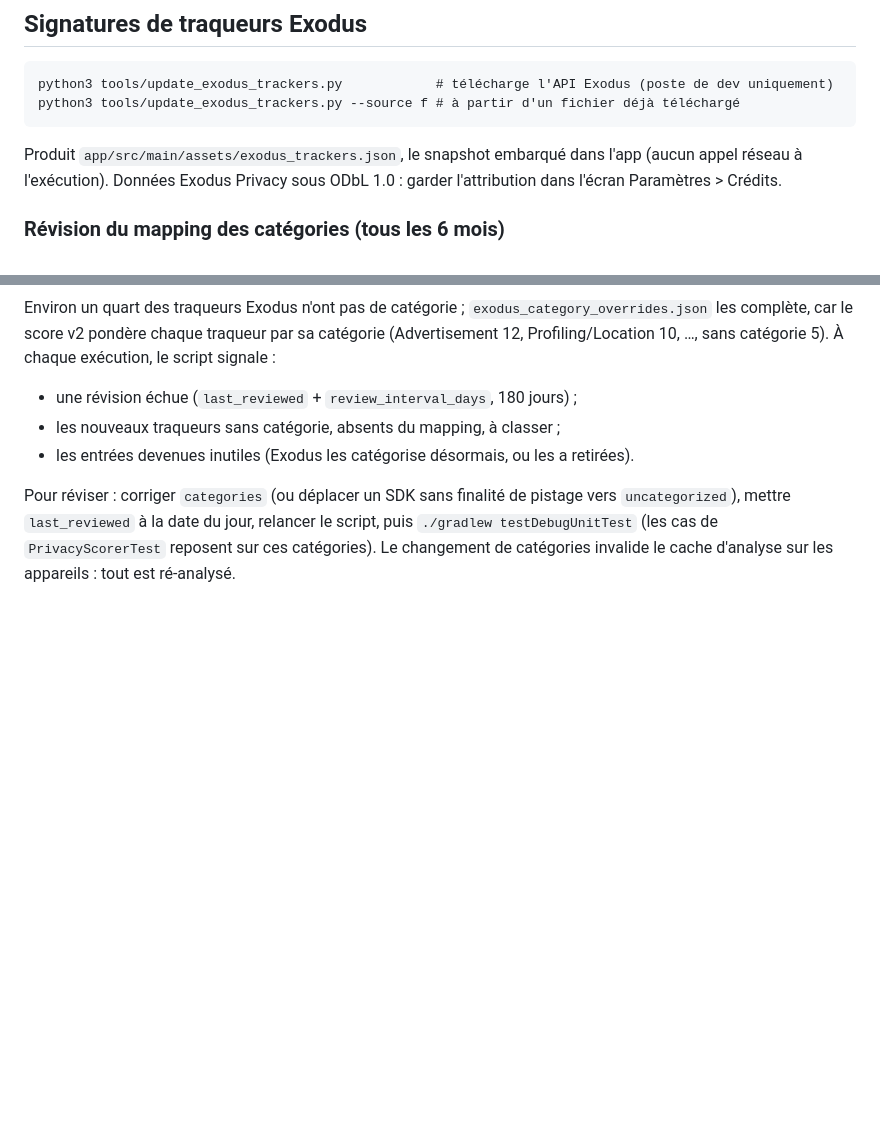
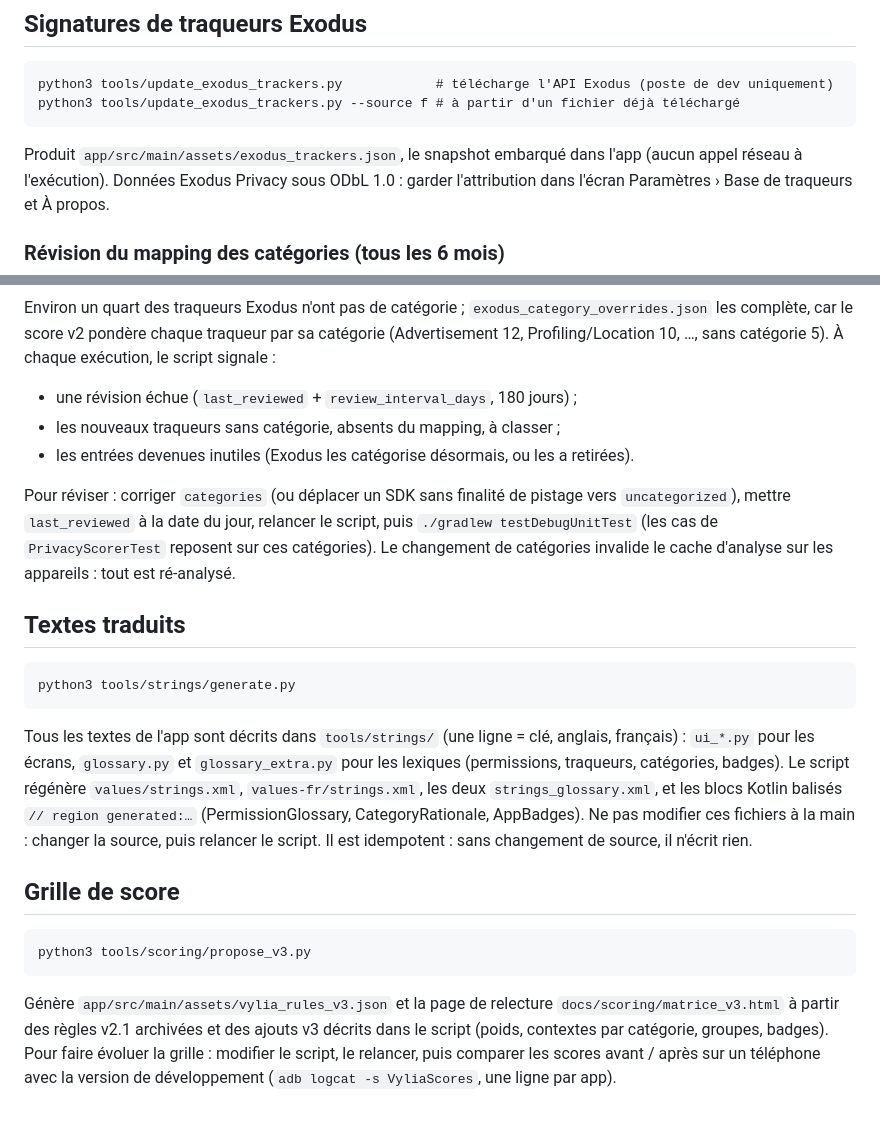
Before and after one commit to GuillaumeCHR/VYLIA, a Markdown page: tools/README.md, 2 parts joined by grey strips. GitHub-like rendering; blank space fills up the shorter version.

````diff
--- a/tools/README.md
+++ b/tools/README.md
@@ -9,7 +9,7 @@ python3 tools/update_exodus_trackers.py --source f # à partir d'un fichier déj
 
 Produit `app/src/main/assets/exodus_trackers.json`, le snapshot embarqué dans l'app (aucun appel
 réseau à l'exécution). Données Exodus Privacy sous ODbL 1.0 : garder l'attribution dans l'écran
-Paramètres > Crédits.
+Paramètres › Base de traqueurs et À propos.
 
 ### Révision du mapping des catégories (tous les 6 mois)
 
@@ -25,3 +25,26 @@ Pour réviser : corriger `categories` (ou déplacer un SDK sans finalité de pis
 `uncategorized`), mettre `last_reviewed` à la date du jour, relancer le script, puis
 `./gradlew testDebugUnitTest` (les cas de `PrivacyScorerTest` reposent sur ces catégories).
 Le changement de catégories invalide le cache d'analyse sur les appareils : tout est ré-analysé.
+
+## Textes traduits
+
+```
+python3 tools/strings/generate.py
+```
+
+Tous les textes de l'app sont décrits dans `tools/strings/` (une ligne = clé, anglais, français) : `ui_*.py` pour les
+écrans, `glossary.py` et `glossary_extra.py` pour les lexiques (permissions, traqueurs, catégories, badges). Le script
+régénère `values/strings.xml`, `values-fr/strings.xml`, les deux `strings_glossary.xml`, et les blocs Kotlin balisés
+`// region generated:…` (PermissionGlossary, CategoryRationale, AppBadges). Ne pas modifier ces fichiers à la main :
+changer la source, puis relancer le script. Il est idempotent : sans changement de source, il n'écrit rien.
+
+## Grille de score
+
+```
+python3 tools/scoring/propose_v3.py
+```
+
+Génère `app/src/main/assets/vylia_rules_v3.json` et la page de relecture `docs/scoring/matrice_v3.html` à partir des
+règles v2.1 archivées et des ajouts v3 décrits dans le script (poids, contextes par catégorie, groupes, badges).
+Pour faire évoluer la grille : modifier le script, le relancer, puis comparer les scores avant / après sur un
+téléphone avec la version de développement (`adb logcat -s VyliaScores`, une ligne par app).
````
Also changed, not shown: README.md (added, +119 -0 lines), docs/roadmap.md (+20 -0 lines), docs/screenshots/a-propos.png (added), docs/screenshots/comprendre.png (added), docs/screenshots/grille-de-score.png (added), docs/screenshots/intro-expulsion.png (added), docs/screenshots/intro-scan.png (added).
